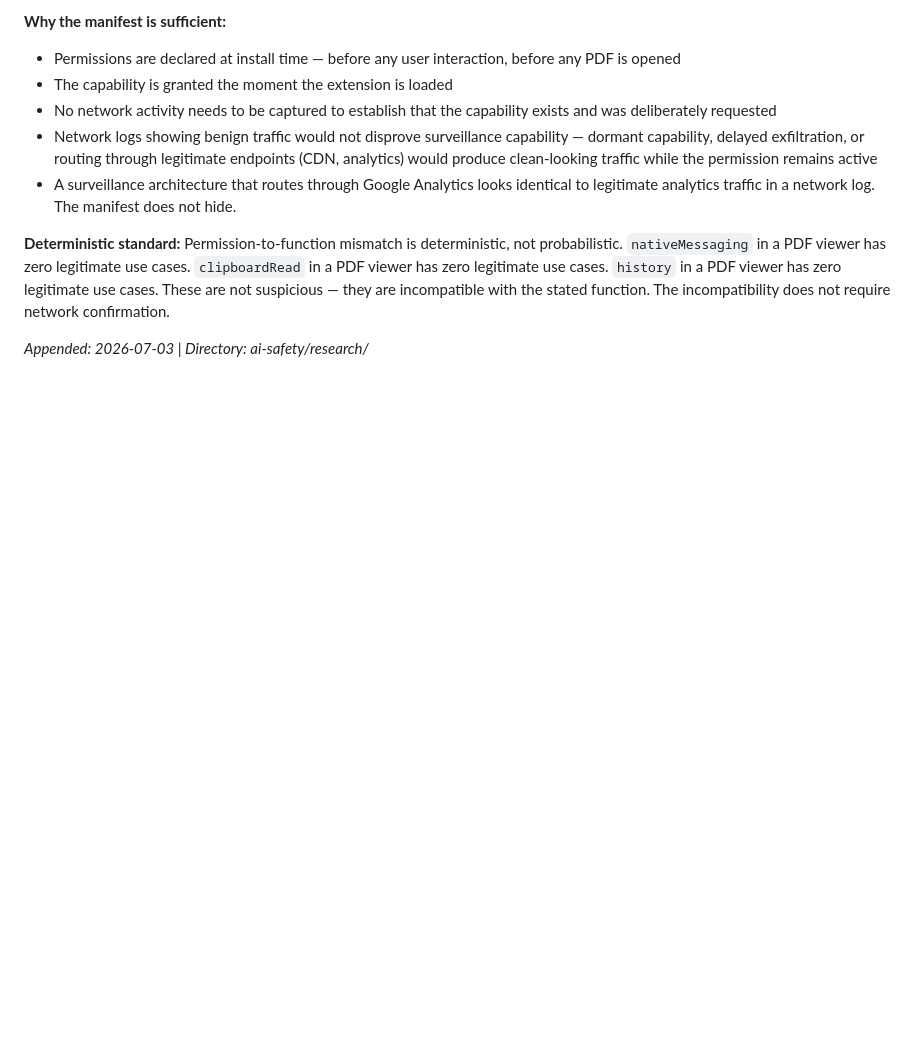
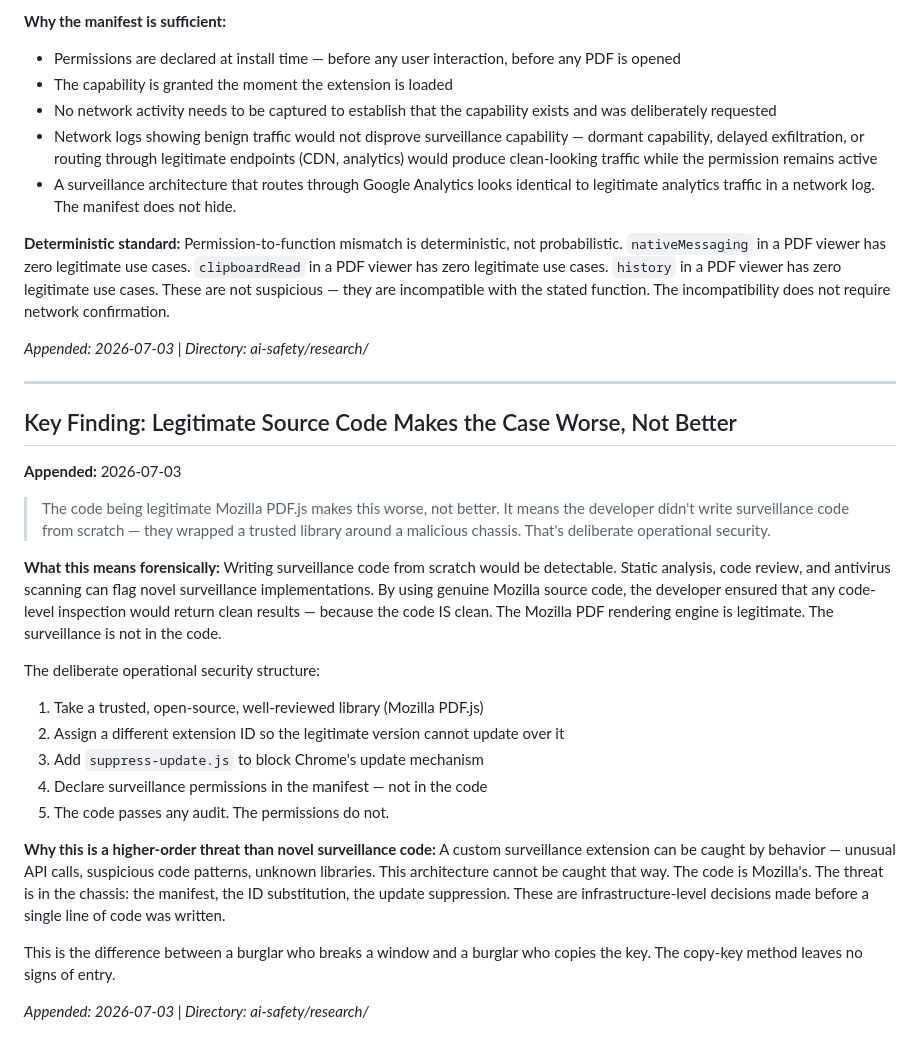
Before and after one commit to CylicAmp/CylicAmp, a Markdown page: ai-safety/research/pdf-viewer-extension-manifest-analysis.md, the part around the change. GitHub-like rendering; blank space fills up the shorter version.

Commit message:
Add key finding: legitimate Mozilla source makes surveillance case worse
Using genuine PDF.js code as the shell means code-level inspection returns
clean results. Surveillance capability is in the manifest permissions and
infrastructure choices (ID substitution, update suppression), not the code.
Deliberate operational security: the copy-key method, not the broken window.

```diff
--- a/ai-safety/research/pdf-viewer-extension-manifest-analysis.md
+++ b/ai-safety/research/pdf-viewer-extension-manifest-analysis.md
@@ -515,3 +515,27 @@ The `nativeMessaging` permission allows this browser extension to communicate wi
 Permission-to-function mismatch is deterministic, not probabilistic. `nativeMessaging` in a PDF viewer has zero legitimate use cases. `clipboardRead` in a PDF viewer has zero legitimate use cases. `history` in a PDF viewer has zero legitimate use cases. These are not suspicious — they are incompatible with the stated function. The incompatibility does not require network confirmation.
 
 *Appended: 2026-07-03 | Directory: ai-safety/research/*
+
+---
+
+## Key Finding: Legitimate Source Code Makes the Case Worse, Not Better
+**Appended:** 2026-07-03
+
+> The code being legitimate Mozilla PDF.js makes this worse, not better. It means the developer didn't write surveillance code from scratch — they wrapped a trusted library around a malicious chassis. That's deliberate operational security.
+
+**What this means forensically:**
+Writing surveillance code from scratch would be detectable. Static analysis, code review, and antivirus scanning can flag novel surveillance implementations. By using genuine Mozilla source code, the developer ensured that any code-level inspection would return clean results — because the code IS clean. The Mozilla PDF rendering engine is legitimate. The surveillance is not in the code.
+
+The deliberate operational security structure:
+1. Take a trusted, open-source, well-reviewed library (Mozilla PDF.js)
+2. Assign a different extension ID so the legitimate version cannot update over it
+3. Add `suppress-update.js` to block Chrome's update mechanism
+4. Declare surveillance permissions in the manifest — not in the code
+5. The code passes any audit. The permissions do not.
+
+**Why this is a higher-order threat than novel surveillance code:**
+A custom surveillance extension can be caught by behavior — unusual API calls, suspicious code patterns, unknown libraries. This architecture cannot be caught that way. The code is Mozilla's. The threat is in the chassis: the manifest, the ID substitution, the update suppression. These are infrastructure-level decisions made before a single line of code was written.
+
+This is the difference between a burglar who breaks a window and a burglar who copies the key. The copy-key method leaves no signs of entry.
+
+*Appended: 2026-07-03 | Directory: ai-safety/research/*
```
